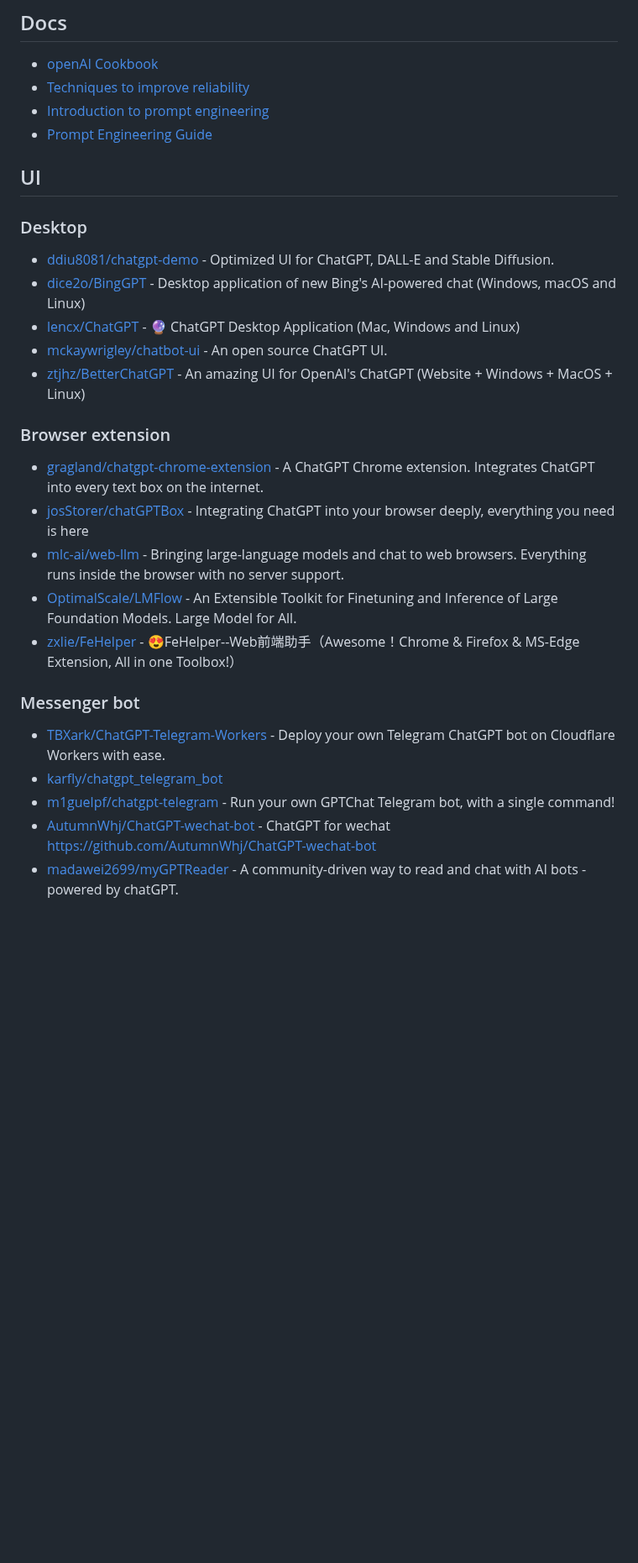
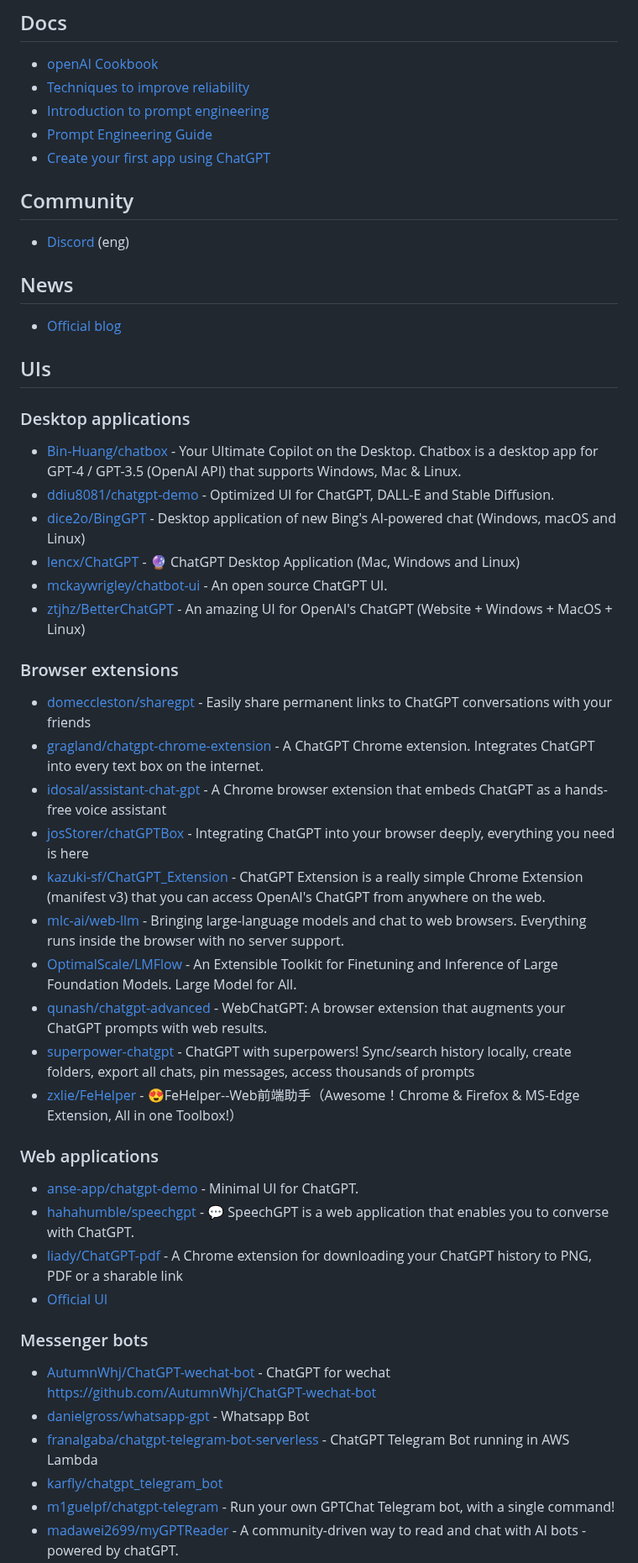
Before and after one commit to korchasa/awesome-chatgpt, a Markdown page: readme.md, the part around one of its changes. Shown at 84% size. Drawn GitHub-style; blank space fills up the shorter version.

Commit message:
feat: new links

```diff
--- a/readme.md
+++ b/readme.md
@@ -6,11 +6,21 @@
 - [Techniques to improve reliability](https://github.com/openai/openai-cookbook/blob/main/techniques_to_improve_reliability.md)
 - [Introduction to prompt engineering](https://learn.microsoft.com/en-us/azure/cognitive-services/openai/concepts/prompt-engineering)
 - [Prompt Engineering Guide](https://github.com/dair-ai/Prompt-Engineering-Guide)
+- [Create your first app using ChatGPT](https://genez.io/blog/create-your-first-app-using-chatgpt/)
 
-## UI
+## Community
 
-### Desktop
+- [Discord](https://discord.com/invite/openai) (eng)
 
+## News
+
+- [Official blog](https://openai.com/blog)
+
+## UIs
+
+### Desktop applications
+
+- [Bin-Huang/chatbox](https://github.com/Bin-Huang/chatbox) - Your Ultimate Copilot on the Desktop. Chatbox is a desktop app for GPT-4 / GPT-3.5 (OpenAI API) that supports Windows, Mac & Linux.
 - [ddiu8081/chatgpt-demo](https://github.com/ddiu8081/chatgpt-demo) - Optimized UI for ChatGPT, DALL-E and Stable Diffusion.
 - [dice2o/BingGPT](https://github.com/dice2o/BingGPT) - Desktop application of new Bing's AI-powered chat (Windows, macOS and Linux)
 - [lencx/ChatGPT](https://github.com/lencx/ChatGPT) - 🔮 ChatGPT Desktop Application (Mac, Windows and Linux)
@@ -18,18 +28,31 @@
 - [ztjhz/BetterChatGPT](https://github.com/ztjhz/BetterChatGPT) - An amazing UI for OpenAI's ChatGPT (Website + Windows + MacOS + Linux)
 
 
-### Browser extension
+### Browser extensions
 
+- [domeccleston/sharegpt](https://github.com/domeccleston/sharegpt) - Easily share permanent links to ChatGPT conversations with your friends
 - [gragland/chatgpt-chrome-extension](https://github.com/gragland/chatgpt-chrome-extension) - A ChatGPT Chrome extension. Integrates ChatGPT into every text box on the internet.
+- [idosal/assistant-chat-gpt](https://github.com/idosal/assistant-chat-gpt) - A Chrome browser extension that embeds ChatGPT as a hands-free voice assistant
 - [josStorer/chatGPTBox](https://github.com/josStorer/chatGPTBox) - Integrating ChatGPT into your browser deeply, everything you need is here
+- [kazuki-sf/ChatGPT_Extension](https://github.com/kazuki-sf/ChatGPT_Extension) - ChatGPT Extension is a really simple Chrome Extension (manifest v3) that you can access OpenAI's ChatGPT from anywhere on the web.
 - [mlc-ai/web-llm](https://github.com/mlc-ai/web-llm) - Bringing large-language models and chat to web browsers. Everything runs inside the browser with no server support.
 - [OptimalScale/LMFlow](https://github.com/OptimalScale/LMFlow) - An Extensible Toolkit for Finetuning and Inference of Large Foundation Models. Large Model for All.
+- [qunash/chatgpt-advanced](https://github.com/qunash/chatgpt-advanced) - WebChatGPT: A browser extension that augments your ChatGPT prompts with web results.
+- [superpower-chatgpt](https://chrome.google.com/webstore/detail/superpower-chatgpt/amhmeenmapldpjdedekalnfifgnpfnkc) - ChatGPT with superpowers! Sync/search history locally, create folders, export all chats, pin messages, access thousands of prompts
 - [zxlie/FeHelper](https://github.com/zxlie/FeHelper) - 😍FeHelper--Web前端助手（Awesome！Chrome & Firefox & MS-Edge Extension, All in one Toolbox!）
 
-### Messenger bot
+### Web applications
 
-- [TBXark/ChatGPT-Telegram-Workers](https://github.com/TBXark/ChatGPT-Telegram-Workers) - Deploy your own Telegram ChatGPT bot on Cloudflare Workers with ease.
+- [anse-app/chatgpt-demo](https://github.com/anse-app/chatgpt-demo) - Minimal UI for ChatGPT.
+- [hahahumble/speechgpt](https://github.com/hahahumble/speechgpt) - 💬 SpeechGPT is a web application that enables you to converse with ChatGPT.
+- [liady/ChatGPT-pdf](https://github.com/liady/ChatGPT-pdf) - A Chrome extension for downloading your ChatGPT history to PNG, PDF or a sharable link
+- [Official UI](https://chat.openai.com)
+
+### Messenger bots
+
+- [AutumnWhj/ChatGPT-wechat-bot](https://github.com/AutumnWhj/ChatGPT-wechat-bot) - ChatGPT for wechat https://github.com/AutumnWhj/ChatGPT-wechat-bot
+- [danielgross/whatsapp-gpt](https://github.com/danielgross/whatsapp-gpt) - Whatsapp Bot
+- [franalgaba/chatgpt-telegram-bot-serverless](https://github.com/franalgaba/chatgpt-telegram-bot-serverless) - ChatGPT Telegram Bot running in AWS Lambda
 - [karfly/chatgpt_telegram_bot](https://github.com/karfly/chatgpt_telegram_bot)
 - [m1guelpf/chatgpt-telegram](https://github.com/m1guelpf/chatgpt-telegram) - Run your own GPTChat Telegram bot, with a single command!
-- [AutumnWhj/ChatGPT-wechat-bot](https://github.com/AutumnWhj/ChatGPT-wechat-bot) - ChatGPT for wechat https://github.com/AutumnWhj/ChatGPT-wechat-bot
 - [madawei2699/myGPTReader](https://github.com/madawei2699/myGPTReader) - A community-driven way to read and chat with AI bots - powered by chatGPT.
```
Also changed, not shown: other parts of readme.md (+67 -29 lines).
